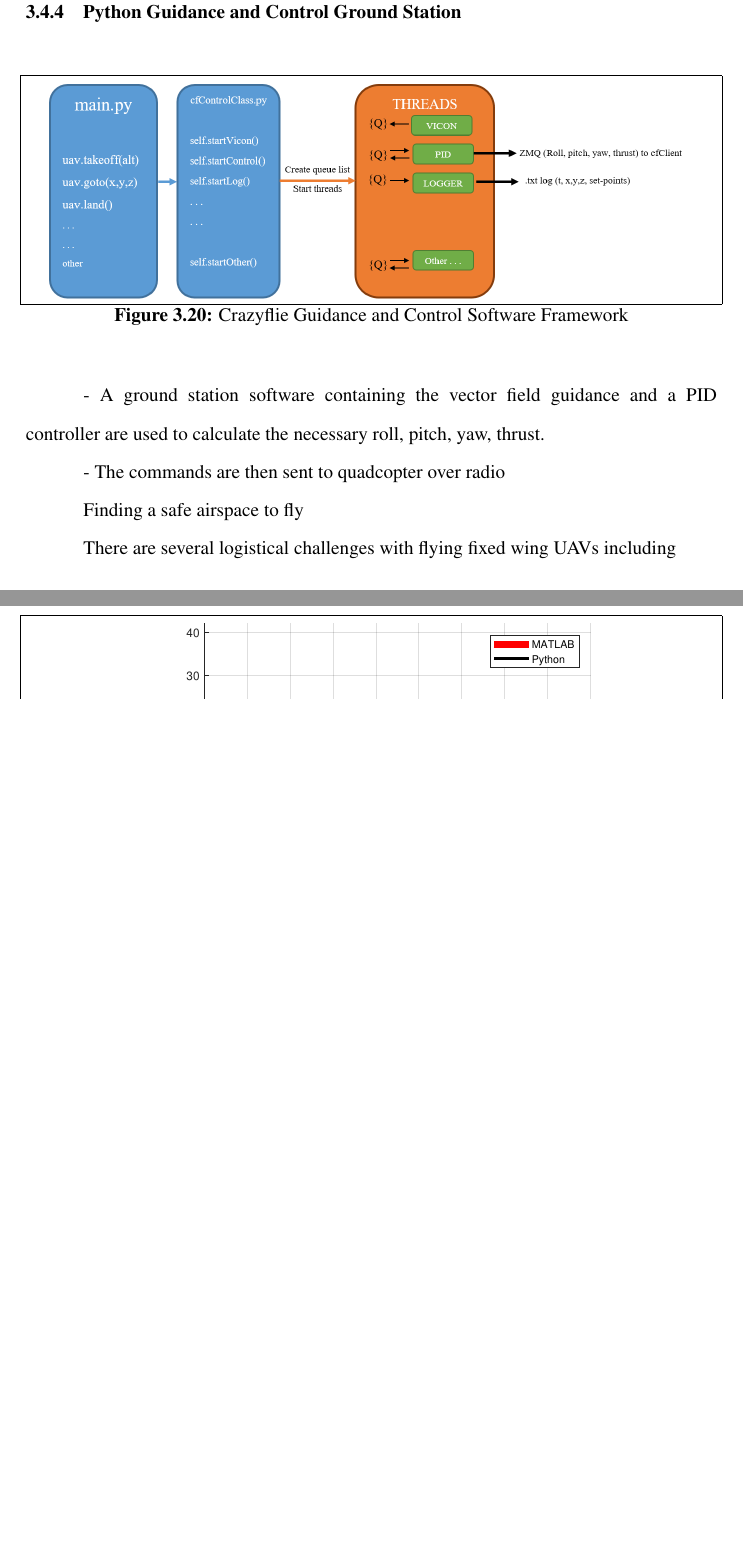
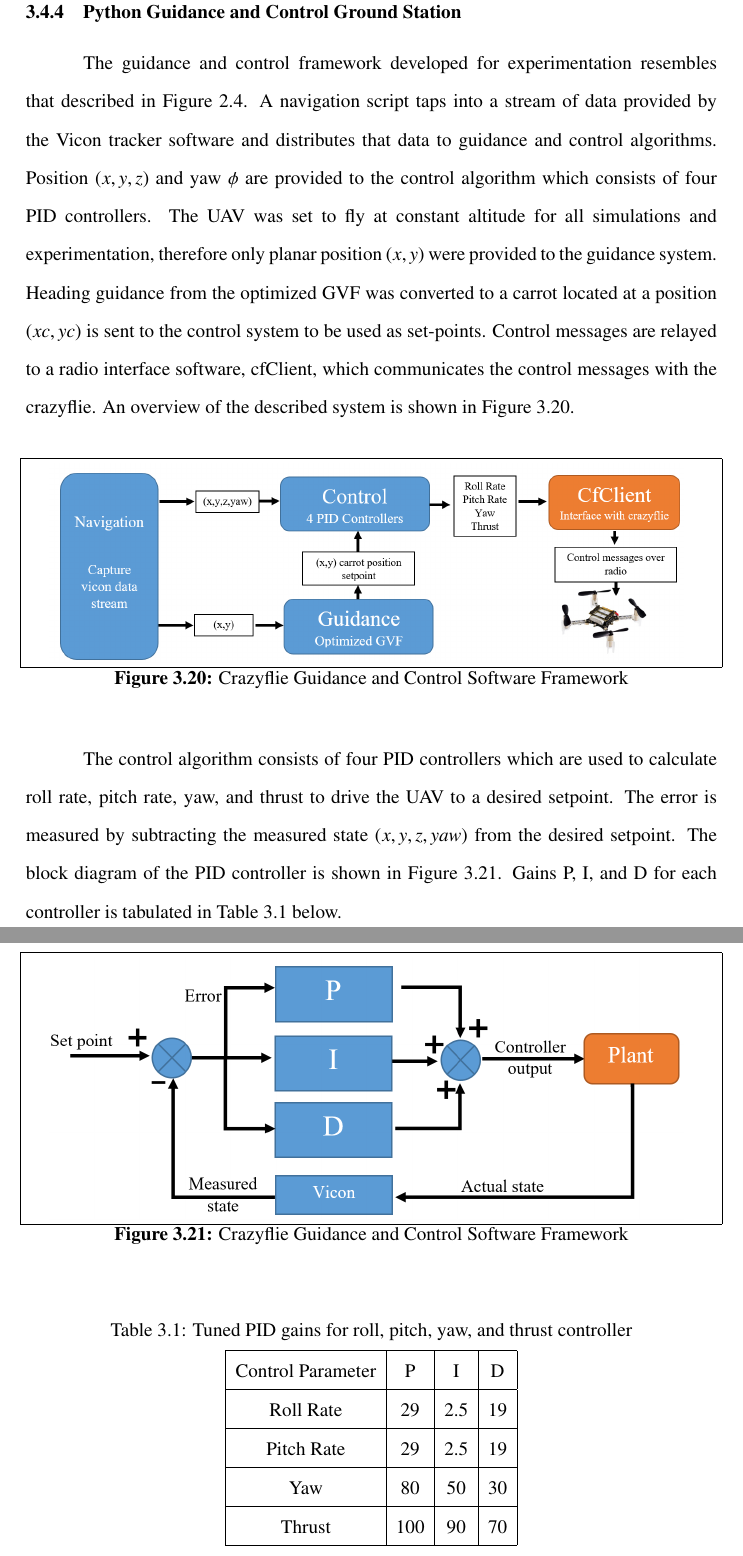
Before and after one commit to Flyingbobcats/thesisProposal2, a LaTeX thesis (main.tex): two parts of pages 56 and 57 of 69 before the commit and two parts of pages 56 and 57 of 71 after it, joined at a grey line, cut so that both start at the same text, the shorter picture padded with empty space. Compiled offline with pdfLaTeX.

Commit message:
updates to p3

```diff
--- a/main.tex
+++ b/main.tex
@@ -1510,24 +1511,41 @@ The micro quadcopter, crazyflie 2.0, designed by Bitcraze was selected as the ex
 
 \subsection{Python Guidance and Control Ground Station}
 
-\begin{figure}[H]
-	\centering
-	\includegraphics[trim=10 0 10 0,clip,width=14cm]{PaperFigures/Methods/cfControlClassFlow}
+The guidance and control framework developed for experimentation resembles that described in Figure \ref{fig:autopilotloops}. A navigation script taps into a stream of data provided by the Vicon tracker software and distributes that data to guidance and control algorithms. Position $(x,y,z)$ and yaw $\phi$ are provided to the control algorithm which consists of four PID controllers. The UAV was set to fly at constant altitude for all simulations and experimentation, therefore only planar position $(x,y)$ were provided to the guidance system. Heading guidance from the optimized GVF was converted to a carrot located at a position $(xc,yc)$ is sent to the control system to be used as set-points. Control messages are relayed to a radio interface software, cfClient, which communicates the control messages with the crazyflie. An overview of the described system is shown in Figure \ref{fig:cfControlClass}.
+
+\begin{figure}[H]
+	\centering
+	\includegraphics[trim=0 0 1 0,clip,width=14cm]{PaperFigures/Methods/cfControlClass}
 	\caption{Crazyflie Guidance and Control Software Framework}
 	\label{fig:cfControlClass}
 \end{figure}
 
-
-
-
-- A ground station software containing the vector field guidance and a PID controller are used to calculate the necessary roll, pitch, yaw, thrust.
-
-- The commands are then sent to quadcopter over radio
-
-Finding a safe airspace to fly
-
-There are several logistical challenges with flying fixed wing UAVs including
-
-
-
-
+The control algorithm consists of four PID controllers which are used to calculate roll rate, pitch rate, yaw, and thrust to drive the UAV to a desired setpoint. The error is measured by subtracting the measured state $(x,y,z,yaw)$ from the desired setpoint. The block diagram of the PID controller is shown in Figure \ref{fig:pid}. Gains P, I, and D for each controller is tabulated in Table \ref{table:pidGains} below.
+
+
+
+\begin{figure}[H]
+	\centering
+	\includegraphics[trim=0 0 0 0,clip,width=14cm]{PaperFigures/Methods/pid}
+	\caption{Crazyflie Guidance and Control Software Framework}
+	\label{fig:pid}
+\end{figure}
+
+\begin{table}[H]
+	\centering
+	\caption{Tuned PID gains for roll, pitch, yaw, and thrust controller}
+	\label{table:pidGains}
+	\begin{tabular}{|c|c|c|c|}
+		\hline
+		Control Parameter & P & I & D \\
+		\hline
+		Roll Rate & 29 & 2.5 & 19 \\
+		\hline
+		Pitch Rate & 29 & 2.5 & 19 \\
+		\hline
+		Yaw & 80 & 50 & 30 \\
+		\hline
+		Thrust & 100 & 90 & 70 \\
+		\hline
+	\end{tabular}
+\end{table}
```
Also changed, not shown: PaperFigures/Methods/cfControlClass.PNG (added), PaperFigures/Methods/pid.PNG (added), main.tex (97 more changed lines), 9 other files.
